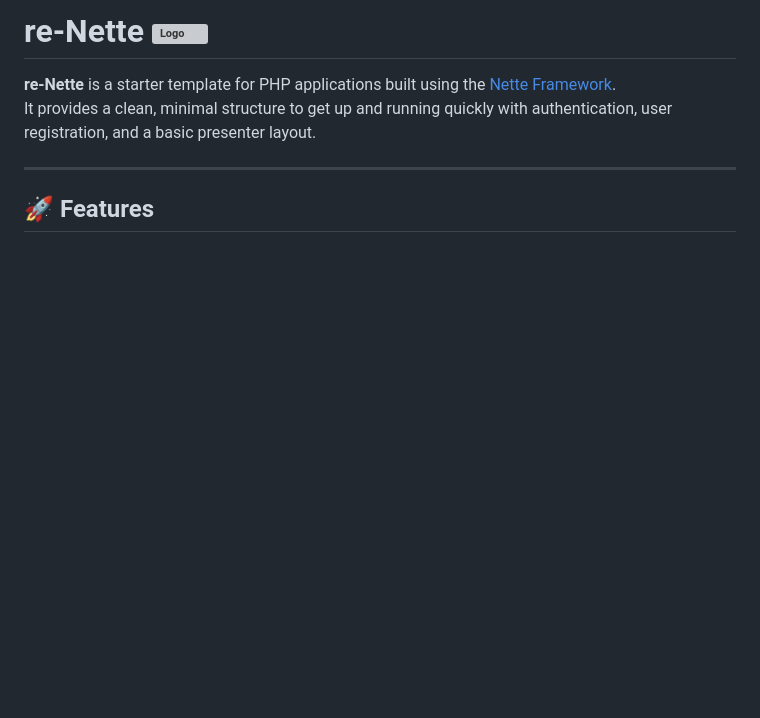
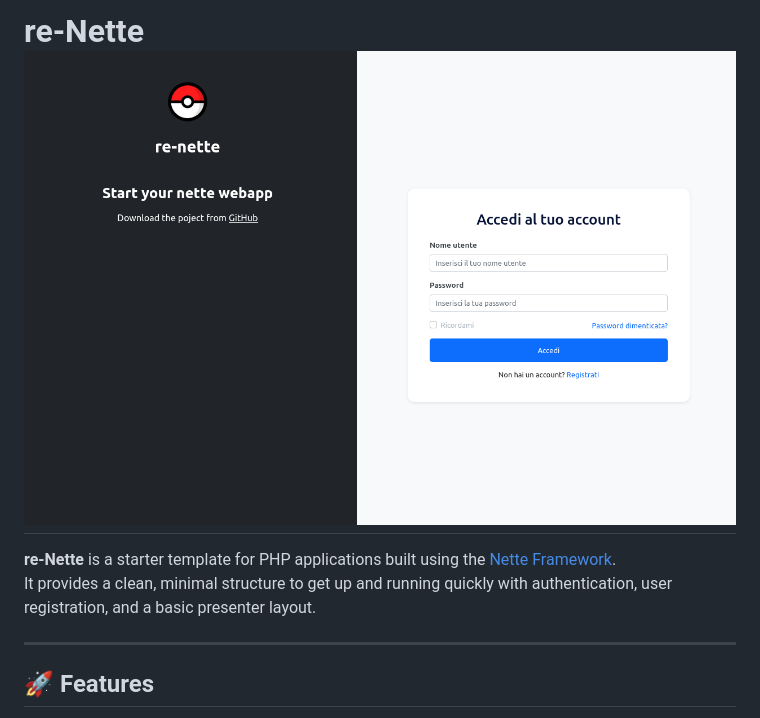
Before and after one commit to AEdral/re-Nette, a Markdown page: README.md, the part around the change. Rendered like a GitHub page; pictures changed too: www/assets/img/re-nette.png (added); blank space fills up the shorter version; grey boxes are pictures that could not be loaded.

Commit message:
README + SQL DB 0.1

```diff
--- a/README.md
+++ b/README.md
@@ -1,4 +1,4 @@
-# re-Nette ![Logo](www/assets/media/logos/pokeball-icon.png)
+# re-Nette ![WEBSITE](www/assets/img/re-nette.png)
 
 **re-Nette** is a starter template for PHP applications built using the [Nette Framework](https://nette.org/).
 It provides a clean, minimal structure to get up and running quickly with authentication, user registration, and a basic presenter layout.
```
